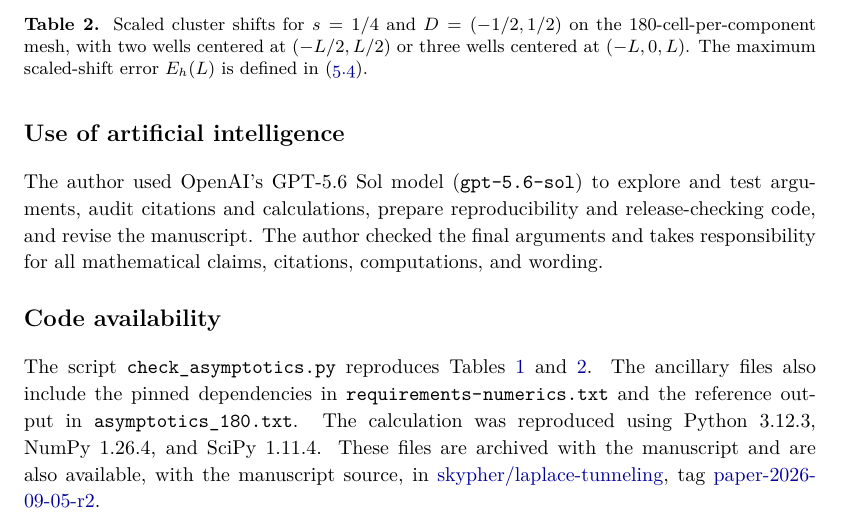
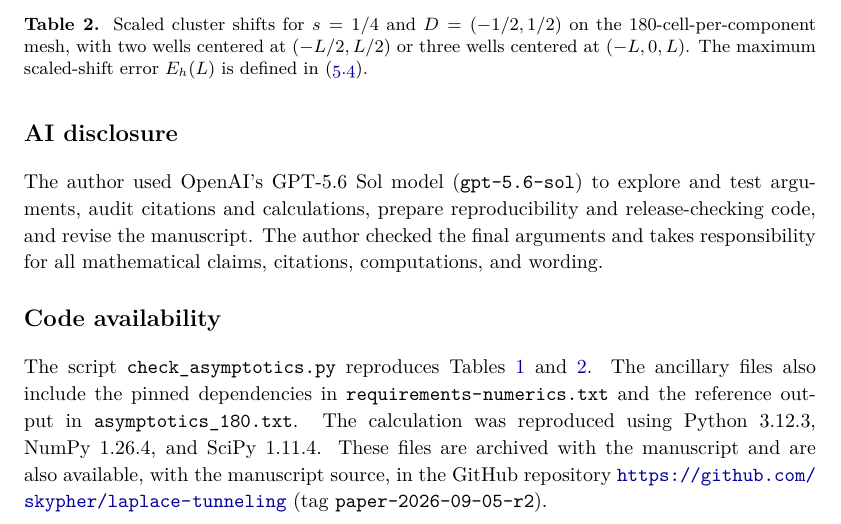
Before and after one commit to skypher/laplace-tunneling, a LaTeX paper (paper.tex): part of page 15 of 16, cut so that both start at the same text. Compiled offline with pdfLaTeX.

Commit message:
Clarify code availability and rename AI disclosure heading

```diff
--- a/paper.tex
+++ b/paper.tex
@@ -1204,7 +1204,7 @@ defined in \eqref{eq:scaled-cluster-error}.}
 \end{minipage}
 \par\medskip
 
-\section*{Use of artificial intelligence}
+\section*{AI disclosure}
 
 The author used OpenAI's GPT-5.6 Sol model (\texttt{gpt-5.6-sol}) to explore
 and test arguments, audit citations and calculations, prepare reproducibility
@@ -1220,11 +1220,10 @@ and~\ref{tab:clusters}.  The ancillary files also include the pinned
 dependencies in \path{requirements-numerics.txt} and the reference output in
 \path{asymptotics_180.txt}.  The calculation was reproduced using
 Python~3.12.3, NumPy~1.26.4, and SciPy~1.11.4.  These files are archived with
-the manuscript and are also available, with the manuscript source, in
-\href{https://github.com/skypher/laplace-tunneling/tree/paper-2026-09-05-r2}%
-{skypher/laplace-tunneling}, tag
-\href{https://github.com/skypher/laplace-tunneling/tree/paper-2026-09-05-r2}%
-{paper-2026-09-05-r2}.
+the manuscript and are also available, with the manuscript source, in the
+GitHub repository
+\url{https://github.com/skypher/laplace-tunneling}
+(tag \texttt{paper-2026-09-05-r2}).
 \end{sloppypar}
 
 {\small
```
Also changed, not shown: paper.pdf, 1 other file.
